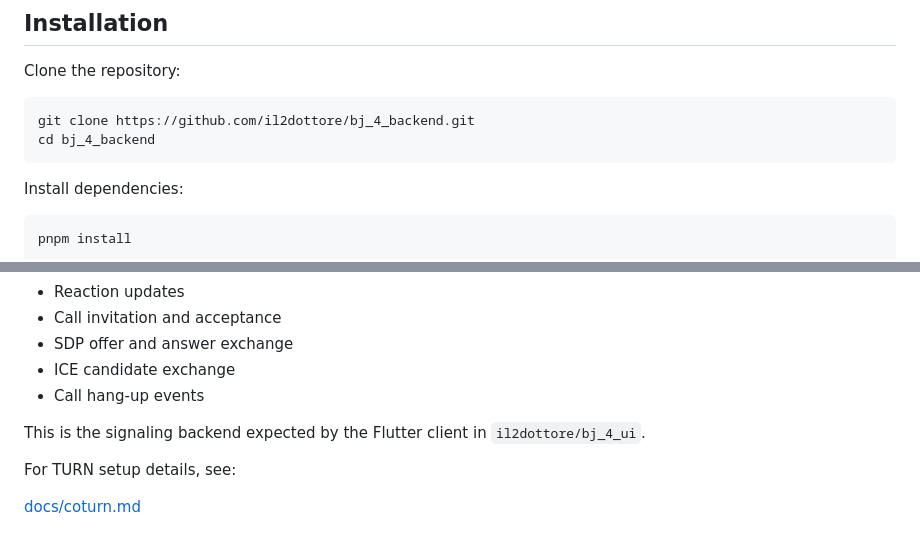
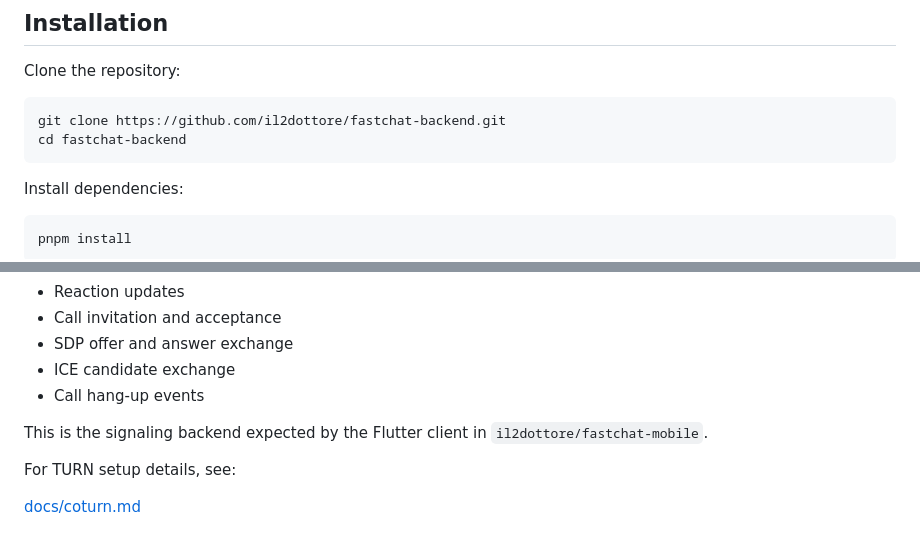
Before and after one commit to il2dottore/fastchat-backend, a Markdown page: README.md, 2 parts joined by grey strips. GitHub-like rendering.

````diff
--- a/README.md
+++ b/README.md
@@ -91,8 +91,8 @@ corepack enable
 Clone the repository:
 
 ```bash
-git clone https://github.com/il2dottore/bj_4_backend.git
-cd bj_4_backend
+git clone https://github.com/il2dottore/fastchat-backend.git
+cd fastchat-backend
 ```
 
 Install dependencies:
@@ -269,7 +269,7 @@ The backend exposes Socket.IO events for:
 * ICE candidate exchange
 * Call hang-up events
 
-This is the signaling backend expected by the Flutter client in `il2dottore/bj_4_ui`.
+This is the signaling backend expected by the Flutter client in `il2dottore/fastchat-mobile`.
 
 For TURN setup details, see:
 
````
